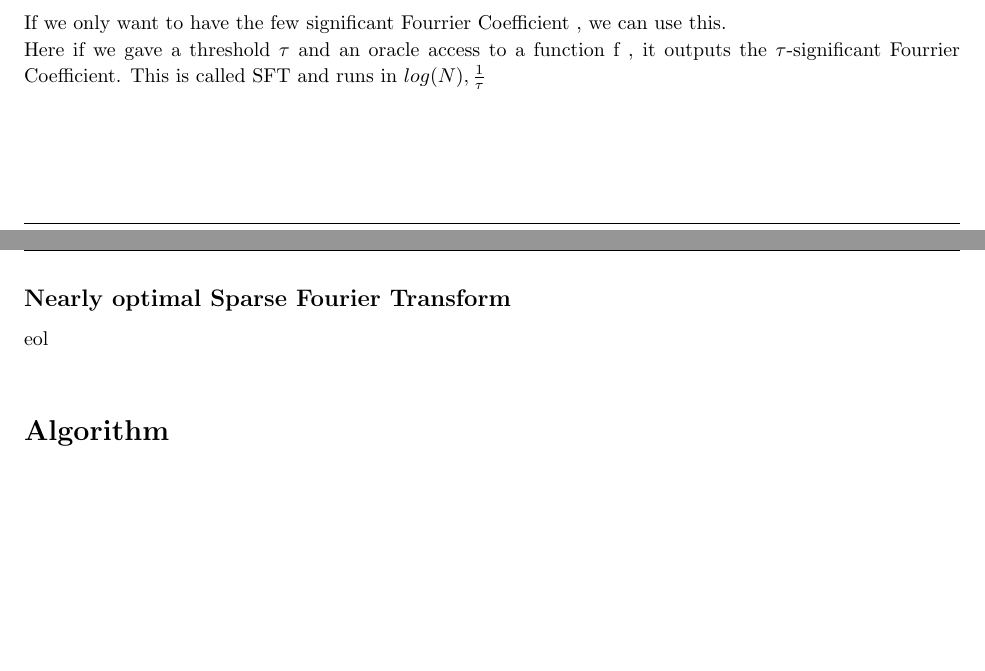
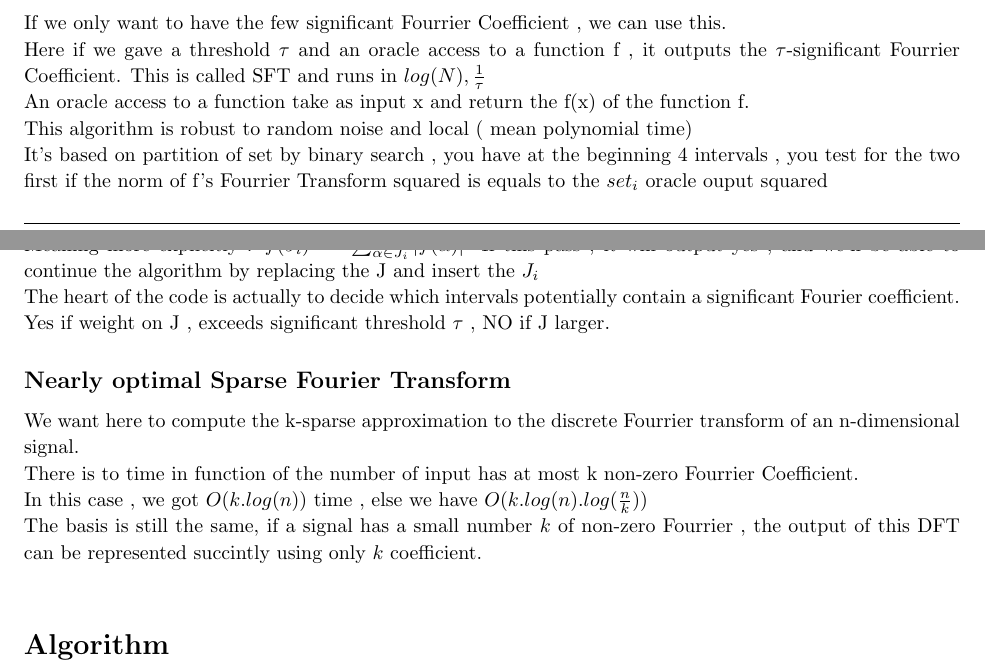
Before and after one commit to likos30/Project-LASEC, a LaTeX problem sheet (Projet Cipher Hill/assignment_1/assignment_1.tex): two parts of pages 5 and 6 of 6 before the commit and two parts of pages 5 and 6 of 7 after it, joined at a grey line, cut so that both start at the same text, the shorter picture padded with empty space. Compiled offline with pdfLaTeX.

Commit message:
Addidtion of some SFT paper
First paper done , second on begun

```diff
--- a/Projet Cipher Hill/assignment_1/assignment_1.tex
+++ b/Projet Cipher Hill/assignment_1/assignment_1.tex
@@ -255,8 +255,17 @@ With a fast fourrier Transform ( FFT ) the complexity is $O(NlogN)$ for N the in
 \subsection{Deteministic Sparse Fourier Approximation via Fooling Arithmetic Progressions}
 If we only want to have the few significant Fourrier Coefficient , we can use this.\\
 Here if we gave a threshold $\tau$ and an oracle access to a function f , it outputs the $\tau$-significant Fourrier Coefficient. This is called SFT and runs in $log(N) ,\frac{1}{\tau}$\\
+An oracle access to a function take as input x and return the f(x) of the function f.\\
+This algorithm is robust to random noise and local ( mean polynomial time)\\
+It's based on partition of set by binary search , you have at the beginning 4 intervals , you test for the two first if the norm of f's Fourrier Transform squared is equals to the $set_i$ oracle ouput squared\\
+Meaning more explicitly : $f(J_i)^2 = \sum_{\alpha \in J_i}{|f(\alpha)|^2}$ If this pass , it will output yes , and we'll be able to continue the algorithm by replacing the J and insert the $J_i$\\
+The heart of the code is actually to decide which intervals potentially contain a significant Fourier coefficient. Yes if weight on J , exceeds significant threshold $\tau$ , NO if J larger.
 \subsection{Nearly optimal Sparse Fourier Transform}
-eol\\
+We want here to compute the k-sparse approximation to the discrete Fourrier transform of an n-dimensional signal.\\
+There is to time in function of the number of input has at most k non-zero Fourrier Coefficient.\\
+In this case , we got $O(k.log(n))$ time , else we have $O(k.log(n).log(\frac{n}{k}))$\\
+The basis is still the same, if a signal has a small number $k$ of non-zero Fourrier , the output of this DFT can be represented succintly using only $k$ coefficient.\\
+
 \section{Algorithm}
 You hash a reference text.\\
 You take the key matrix that you get from algorithm 1 , find plain text in $\mathbb{Z}/2\mathbb{Z}$ , and create an array.\\
```
Also changed, not shown: Projet Cipher Hill/assignment_1/assignment_1.pdf, Projet Cipher Hill/assignment_1/assignment_1.tex (2 more changed lines), 2 other files.
